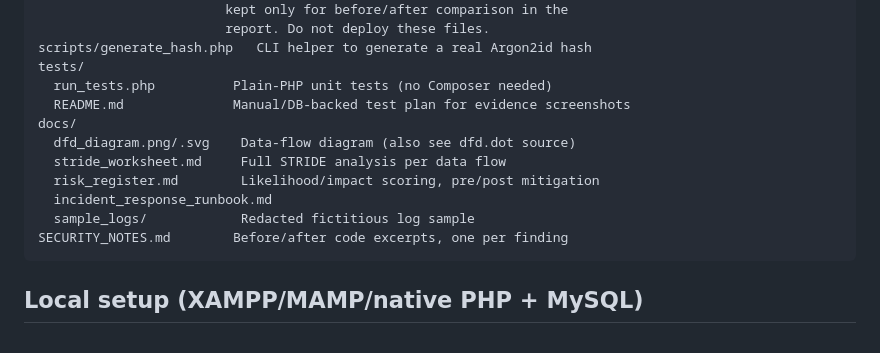
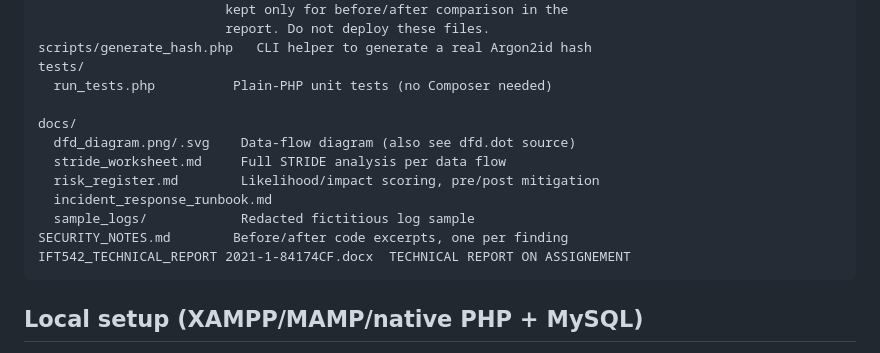
Before and after one commit to jimmyjiga1/2021-1-84369CF-IFT542_ASSIGNMENT, a Markdown page: README.md, the part around the change. Drawn GitHub-style.

````diff
--- a/README.md
+++ b/README.md
@@ -25,7 +25,7 @@ legacy/                 VULNERABLE baseline snippets, NOT routed --
 scripts/generate_hash.php   CLI helper to generate a real Argon2id hash
 tests/
   run_tests.php          Plain-PHP unit tests (no Composer needed)
-  README.md              Manual/DB-backed test plan for evidence screenshots
+
 docs/
   dfd_diagram.png/.svg    Data-flow diagram (also see dfd.dot source)
   stride_worksheet.md     Full STRIDE analysis per data flow
@@ -33,6 +33,7 @@ docs/
   incident_response_runbook.md
   sample_logs/            Redacted fictitious log sample
 SECURITY_NOTES.md        Before/after code excerpts, one per finding
+IFT542_TECHNICAL_REPORT 2021-1-84174CF.docx  TECHNICAL REPORT ON ASSIGNEMENT
 ```
 
 ## Local setup (XAMPP/MAMP/native PHP + MySQL)
````
